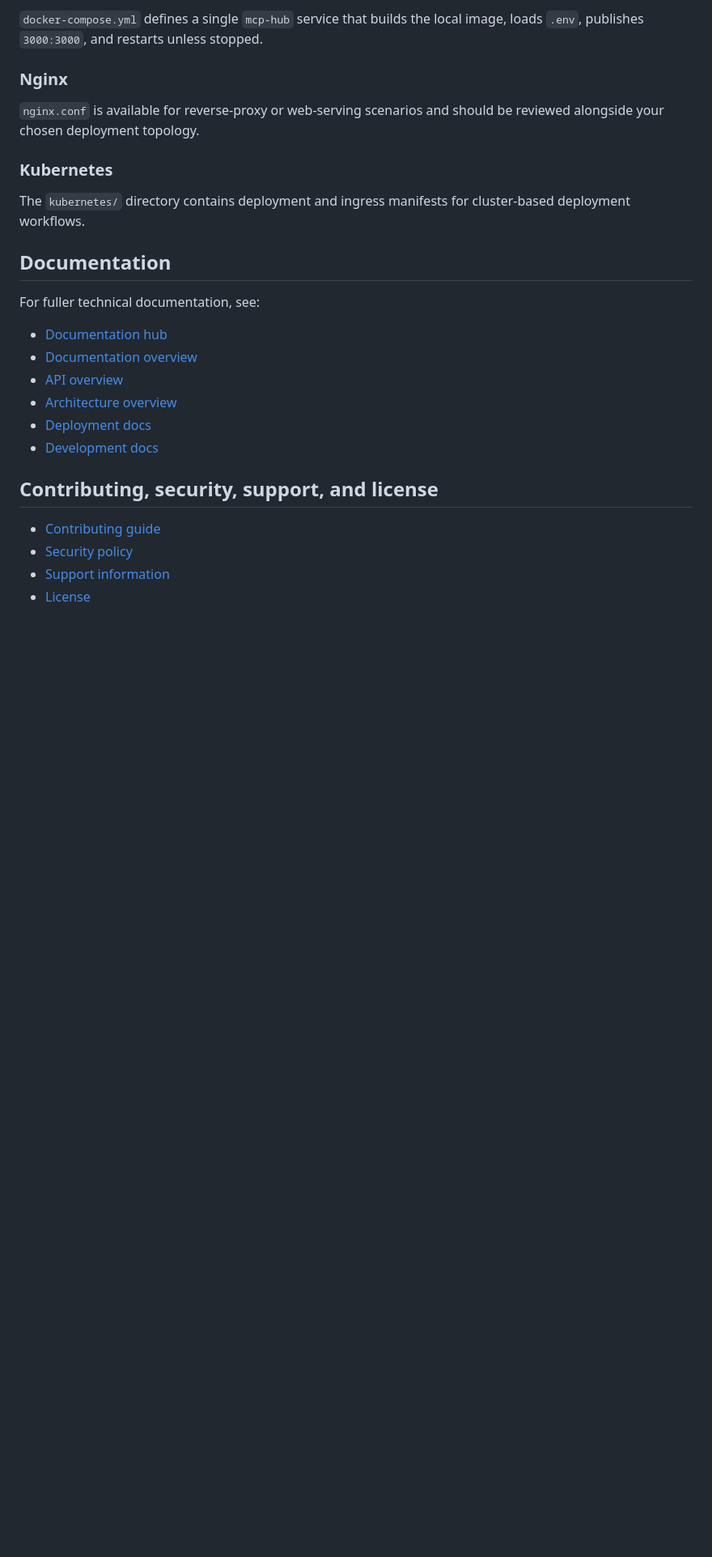
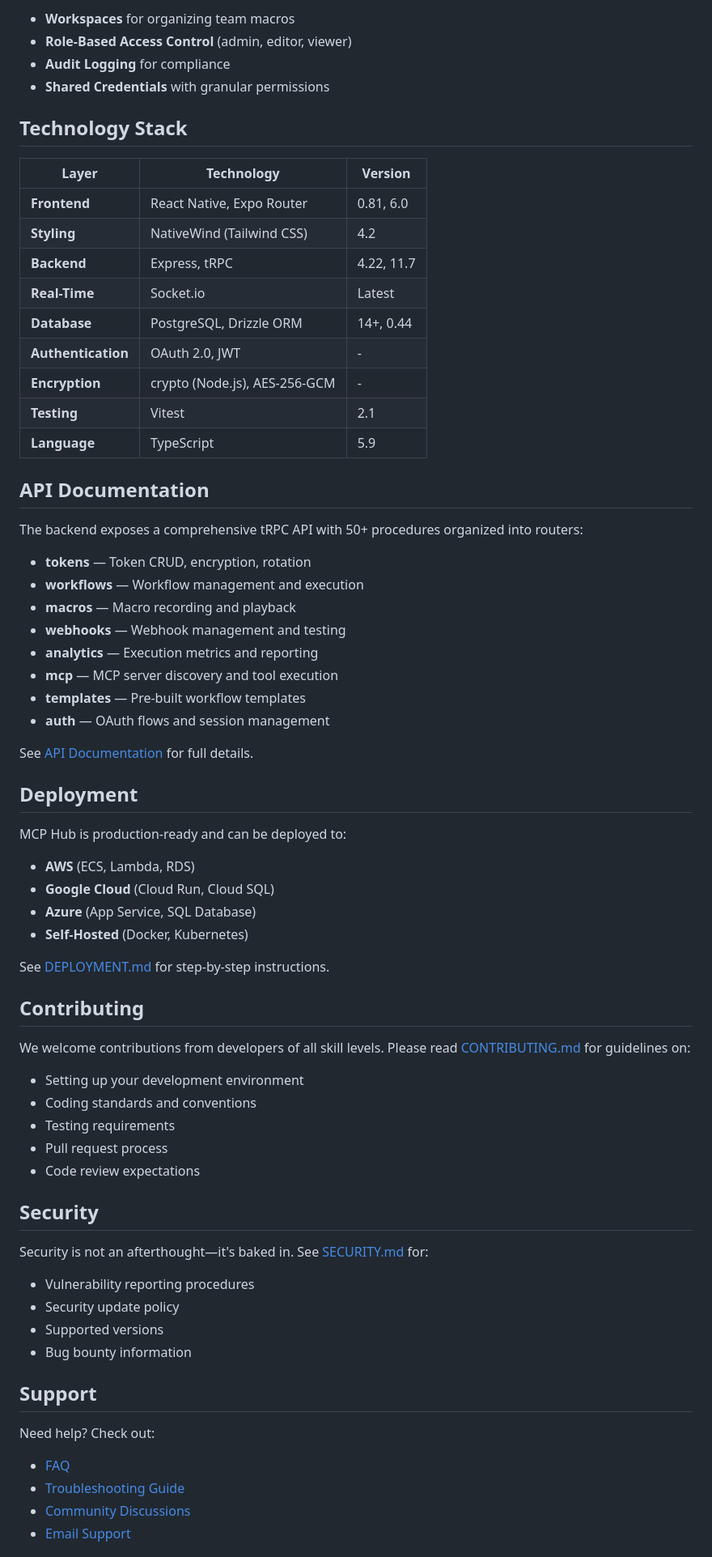
Before and after one commit to CassieMarie0728/mcp-hub, a Markdown page: README.md, the part around one of its changes. Shown at 81% size. GitHub-like rendering; blank space fills up the shorter version.

```diff
--- a/README.md
+++ b/README.md
@@ -152,28 +129,74 @@ The provided `Dockerfile` builds the application with Node 20 Alpine, installs d
 
-`docker-compose.yml` defines a single `mcp-hub` service that builds the local image, loads `.env`, publishes `3000:3000`, and restarts unless stopped.
+- **Workspaces** for organizing team macros
+- **Role-Based Access Control** (admin, editor, viewer)
+- **Audit Logging** for compliance
+- **Shared Credentials** with granular permissions
 
-### Nginx
+## Technology Stack
 
-`nginx.conf` is available for reverse-proxy or web-serving scenarios and should be reviewed alongside your chosen deployment topology.
+| Layer | Technology | Version |
+|-------|-----------|---------|
+| **Frontend** | React Native, Expo Router | 0.81, 6.0 |
+| **Styling** | NativeWind (Tailwind CSS) | 4.2 |
+| **Backend** | Express, tRPC | 4.22, 11.7 |
+| **Real-Time** | Socket.io | Latest |
+| **Database** | PostgreSQL, Drizzle ORM | 14+, 0.44 |
+| **Authentication** | OAuth 2.0, JWT | - |
+| **Encryption** | crypto (Node.js), AES-256-GCM | - |
+| **Testing** | Vitest | 2.1 |
+| **Language** | TypeScript | 5.9 |
 
-### Kubernetes
+## API Documentation
 
-The `kubernetes/` directory contains deployment and ingress manifests for cluster-based deployment workflows.
+The backend exposes a comprehensive tRPC API with 50+ procedures organized into routers:
 
-## Documentation
+- **tokens** — Token CRUD, encryption, rotation
+- **workflows** — Workflow management and execution
+- **macros** — Macro recording and playback
+- **webhooks** — Webhook management and testing
+- **analytics** — Execution metrics and reporting
+- **mcp** — MCP server discovery and tool execution
+- **templates** — Pre-built workflow templates
+- **auth** — OAuth flows and session management
 
-For fuller technical documentation, see:
+See [API Documentation](docs/api/README.md) for full details.
 
-- [Documentation hub](README.mdx)
-- [Documentation overview](docs/README.md)
-- [API overview](docs/api/README.md)
-- [Architecture overview](docs/architecture/README.md)
-- [Deployment docs](docs/deployment/README.md)
-- [Development docs](docs/development/README.md)
+## Deployment
 
-## Contributing, security, support, and license
+MCP Hub is production-ready and can be deployed to:
 
-- [Contributing guide](CONTRIBUTING.md)
-- [Security policy](SECURITY.md)
-- [Support information](SUPPORT.md)
-- [License](LICENSE)
+- **AWS** (ECS, Lambda, RDS)
+- **Google Cloud** (Cloud Run, Cloud SQL)
+- **Azure** (App Service, SQL Database)
+- **Self-Hosted** (Docker, Kubernetes)
+
+See [DEPLOYMENT.md](DEPLOYMENT.md) for step-by-step instructions.
+
+## Contributing
+
+We welcome contributions from developers of all skill levels. Please read [CONTRIBUTING.md](CONTRIBUTING.md) for guidelines on:
+
+- Setting up your development environment
+- Coding standards and conventions
+- Testing requirements
+- Pull request process
+- Code review expectations
+
+## Security
+
+Security is not an afterthought—it's baked in. See [SECURITY.md](SECURITY.md) for:
+
+- Vulnerability reporting procedures
+- Security update policy
+- Supported versions
+- Bug bounty information
+
+## Support
+
+Need help? Check out:
+
+- [FAQ](docs/user-guides/FAQ.md)
+- [Troubleshooting Guide](docs/user-guides/TROUBLESHOOTING.md)
+- [Community Discussions](https://github.com/manus-ai/mcp-hub/discussions)
+- [Email Support](mailto:support@mcphub.io)
+
```
Also changed, not shown: other parts of README.md (+97 -109 lines).
